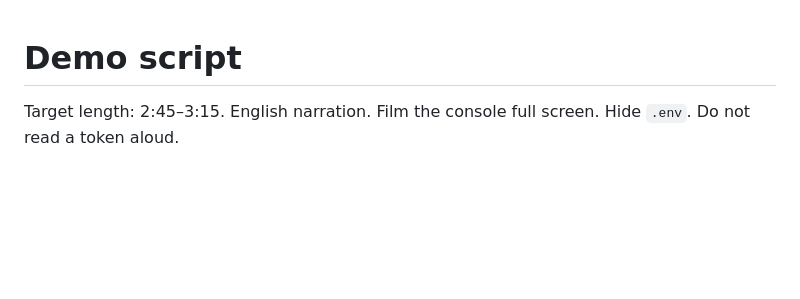
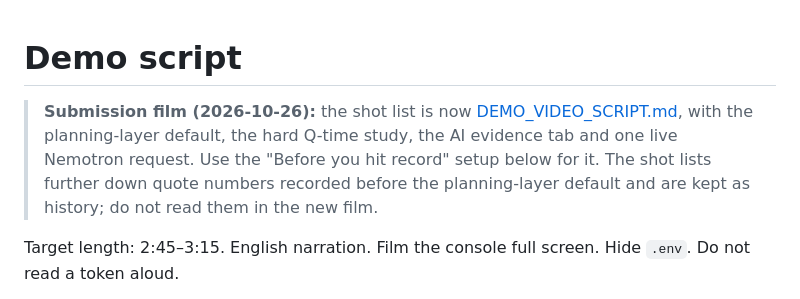
Before and after one commit to Toygaolingxiao/ResiliMES-AI, a Markdown page: docs/DEMO_SCRIPT.md, the part around the change. Drawn GitHub-style; blank space fills up the shorter version.

Commit message:
docs: 3-minute demo video script with one live Nightshift request

```diff
--- a/docs/DEMO_SCRIPT.md
+++ b/docs/DEMO_SCRIPT.md
@@ -1,4 +1,6 @@
 # Demo script
+
+> **Submission film (2026-10-26):** the shot list is now [DEMO_VIDEO_SCRIPT.md](DEMO_VIDEO_SCRIPT.md), with the planning-layer default, the hard Q-time study, the AI evidence tab and one live Nemotron request. Use the "Before you hit record" setup below for it. The shot lists further down quote numbers recorded before the planning-layer default and are kept as history; do not read them in the new film.
 
 Target length: 2:45–3:15. English narration. Film the console full screen. Hide `.env`. Do not read a token aloud.
 
```
Also changed, not shown: docs/DEMO_VIDEO_SCRIPT.md (added, +63 -0 lines).
